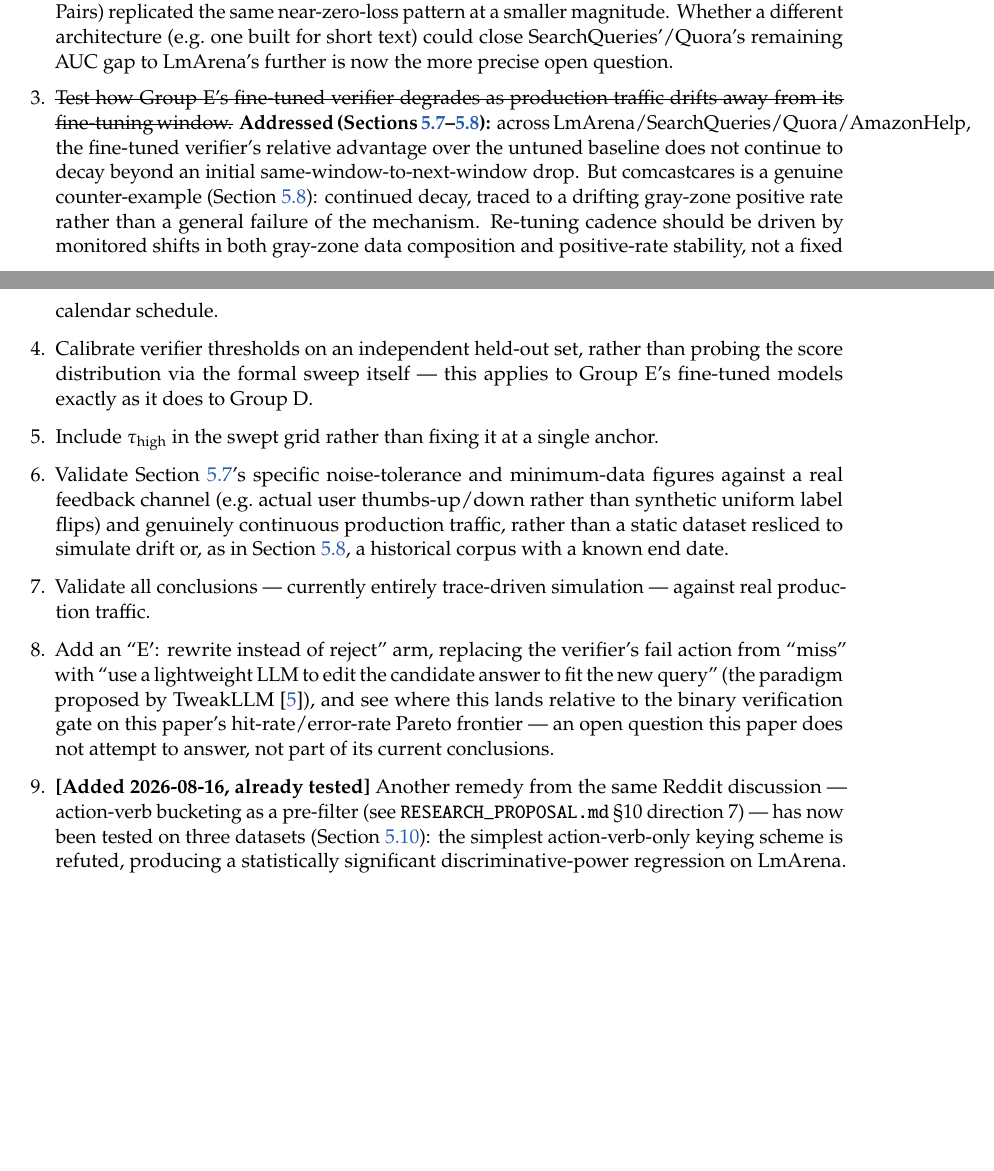
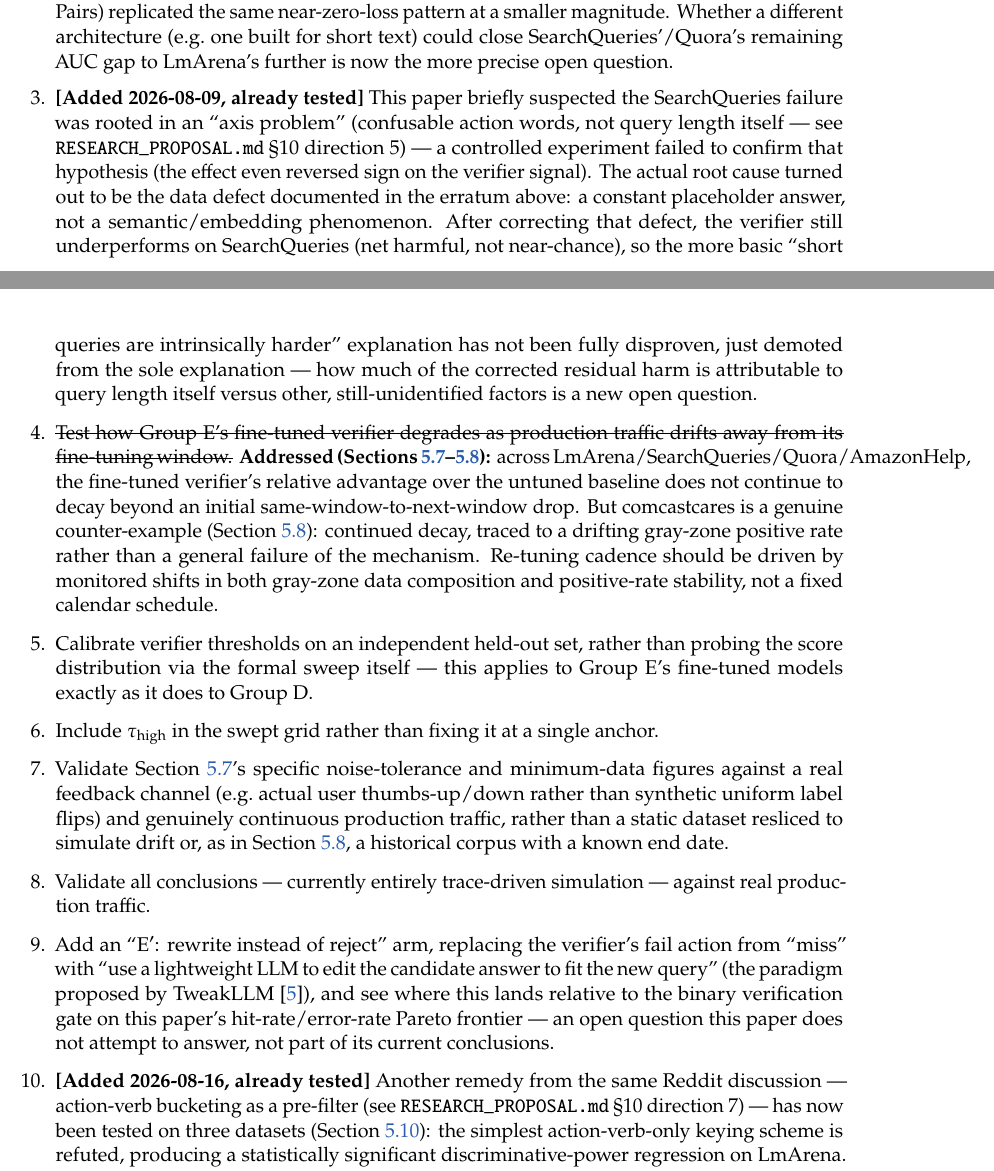
Before and after one commit to imxinchengyou/CacheVerifier, a LaTeX paper (PAPER_EN.tex): two parts of pages 28 and 29 of 30, joined at a grey line, cut so that both start at the same text, the shorter picture padded with empty space. Compiled offline with pdfLaTeX.

Commit message:
Add missing future-work item to PAPER_EN.tex: the axis-problem hypothesis (tested, falsified)
PAPER.md/PAPER_EN.md's future-work list has carried this item (added
2026-08-09, after the axis-problem hypothesis was tested and found not to
hold) since before the bucketing-ablation sync in the last two commits, but
the .tex build never picked it up. Inserts it in the same list position as
the Markdown versions so all three renderings match item-for-item.

```diff
--- a/PAPER_EN.tex
+++ b/PAPER_EN.tex
@@ -671,6 +671,7 @@ Future work, in priority order:
 \begin{enumerate}[leftmargin=*]
   \item \sout{Build an online monitor for gray-zone positive-rate stability (e.g.\ a sequential change-point test over a rolling window) as a data-driven re-tuning trigger, and test it against comcastcares' own drift to see whether it would have caught the instability before it degraded Group E's benefit.} \textbf{Prototyped and validated (Section~\ref{sec:monitor}):} a chunked two-proportion z-test and a Page-Hinkley sequential test, both run on gray-zone labels alone, flag comcastcares' positive-rate shift partway through its held-out window and never false-alarm on AmazonHelp. The prototype is retrospective and tested on only two datasets; validating it as a genuinely online monitor against a live, continuously rolling deployment (not a static held-out split) is the natural next step.
   \item \sout{Evaluate NLI models and mini-LLMs (e.g.\ Qwen2.5-0.5B/1.5B) as verifiers, to see whether either type is more robust to short-query settings like SearchQueries.} \textbf{Addressed by a different route (Section~\ref{sec:groupe}):} rather than swapping architectures, fine-tuning the \emph{same} cross-encoder on in-domain gray-zone examples raised held-out AUC from 0.72 to 0.88 on LmArena and from 0.5984 to 0.7120 on SearchQueries (corrected, see erratum above), turning a net-harmful result into one that beats the static-threshold frontier at 53/54 tested points, 1 tie, zero losses --- and a third, independently-sourced dataset (Quora Question Pairs) replicated the same near-zero-loss pattern at a smaller magnitude. Whether a different architecture (e.g.\ one built for short text) could close SearchQueries'/Quora's remaining AUC gap to LmArena's further is now the more precise open question.
+  \item \textbf{[Added 2026-08-09, already tested]} This paper briefly suspected the SearchQueries failure was rooted in an ``axis problem'' (confusable action words, not query length itself --- see \texttt{RESEARCH\_PROPOSAL.md} \S10 direction 5) --- a controlled experiment failed to confirm that hypothesis (the effect even reversed sign on the verifier signal). The actual root cause turned out to be the data defect documented in the erratum above: a constant placeholder answer, not a semantic/embedding phenomenon. After correcting that defect, the verifier still underperforms on SearchQueries (net harmful, not near-chance), so the more basic ``short queries are intrinsically harder'' explanation has not been fully disproven, just demoted from the sole explanation --- how much of the corrected residual harm is attributable to query length itself versus other, still-unidentified factors is a new open question.
   \item \sout{Test how Group E's fine-tuned verifier degrades as production traffic drifts away from its fine-tuning window.} \textbf{Addressed (Sections~\ref{sec:deployment}--\ref{sec:twitter}):} across LmArena/SearchQueries/Quora/AmazonHelp, the fine-tuned verifier's relative advantage over the untuned baseline does not continue to decay beyond an initial same-window-to-next-window drop. But comcastcares is a genuine counter-example (Section~\ref{sec:twitter}): continued decay, traced to a drifting gray-zone positive rate rather than a general failure of the mechanism. Re-tuning cadence should be driven by monitored shifts in both gray-zone data composition and positive-rate stability, not a fixed calendar schedule.
   \item Calibrate verifier thresholds on an independent held-out set, rather than probing the score distribution via the formal sweep itself --- this applies to Group E's fine-tuned models exactly as it does to Group D.
   \item Include \tauhigh\ in the swept grid rather than fixing it at a single anchor.
```
